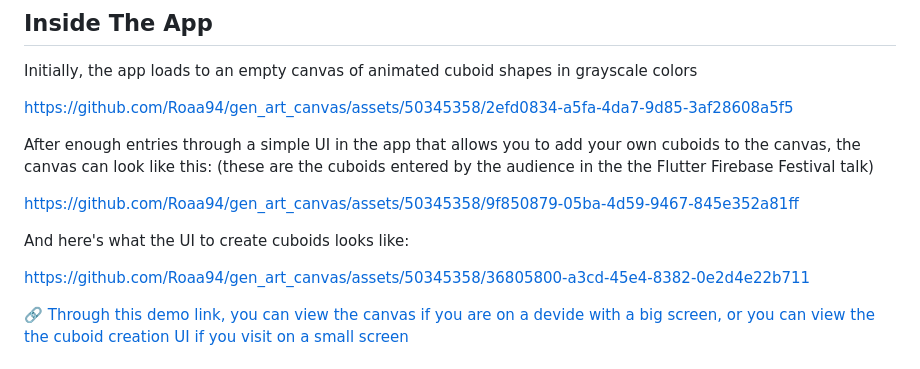
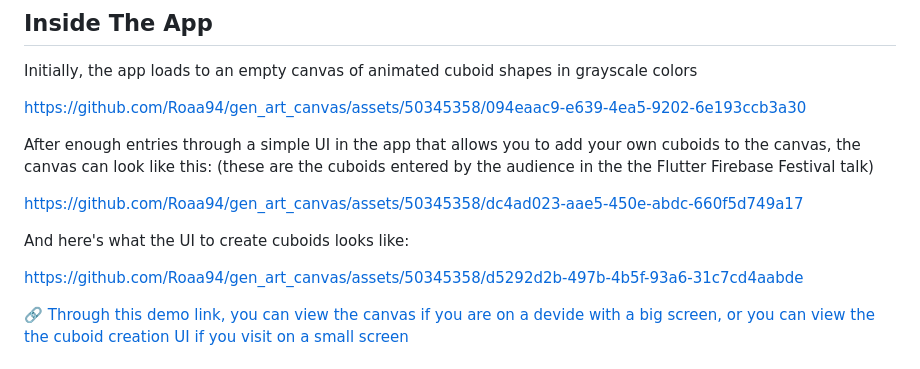
Before and after one commit to Roaa94/gen_art_canvas, a Markdown page: README.md, the part around the change. Rendered like a GitHub page.

```diff
--- a/README.md
+++ b/README.md
@@ -5,16 +5,22 @@ Collaborative generative art canvas app built with Flutter & Firebase. It was bu
 ## Inside The App
 Initially, the app loads to an empty canvas of  animated cuboid shapes in grayscale colors
 
-https://github.com/Roaa94/gen_art_canvas/assets/50345358/2efd0834-a5fa-4da7-9d85-3af28608a5f5
+
+https://github.com/Roaa94/gen_art_canvas/assets/50345358/094eaac9-e639-4ea5-9202-6e193ccb3a30
+
 
 After enough entries through a simple UI in the app that allows you to add your own cuboids to the canvas, the canvas can look like this:
 (these are the cuboids entered by the audience in the the Flutter Firebase Festival talk)
 
-https://github.com/Roaa94/gen_art_canvas/assets/50345358/9f850879-05ba-4d59-9467-845e352a81ff
+https://github.com/Roaa94/gen_art_canvas/assets/50345358/dc4ad023-aae5-450e-abdc-660f5d749a17
+
 
 And here's what the UI to create cuboids looks like:
 
-https://github.com/Roaa94/gen_art_canvas/assets/50345358/36805800-a3cd-45e4-8382-0e2d4e22b711
+
+https://github.com/Roaa94/gen_art_canvas/assets/50345358/d5292d2b-497b-4b5f-93a6-31c7cd4aabde
+
+
 
 🔗 [Through this demo link, you can view the canvas if you are on a devide with a big screen, or you can view the the cuboid creation UI if you visit on a small screen](https://genart-canvas.roaakdm.com/)
 
```
